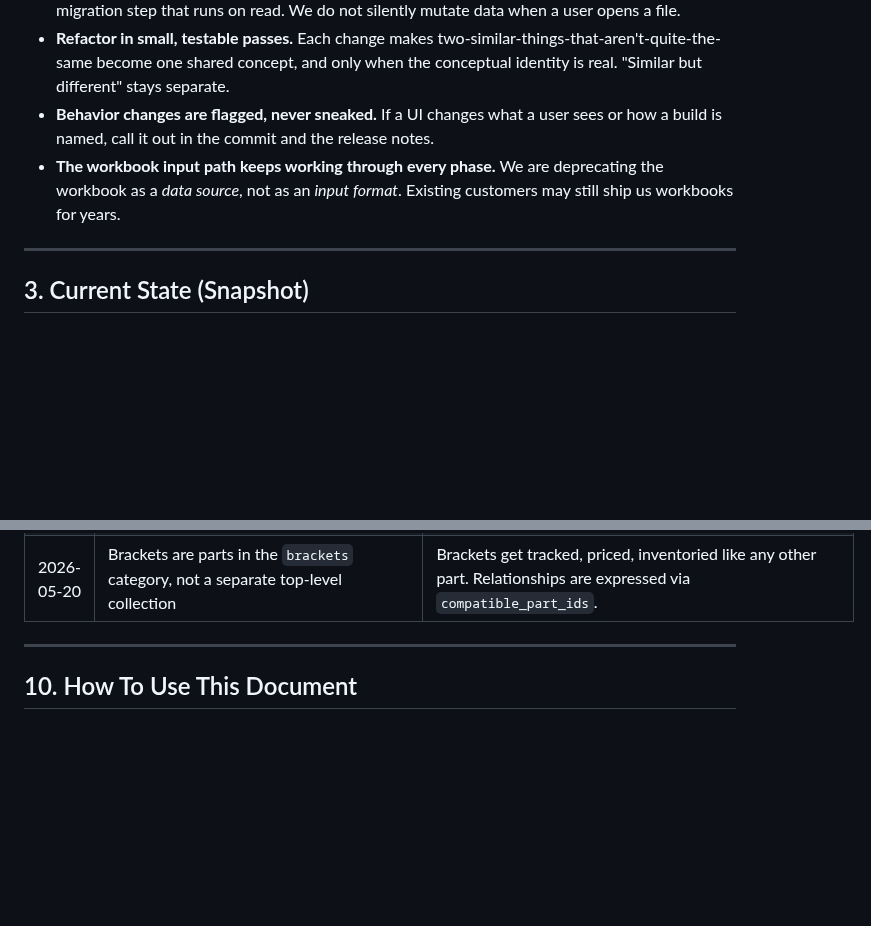
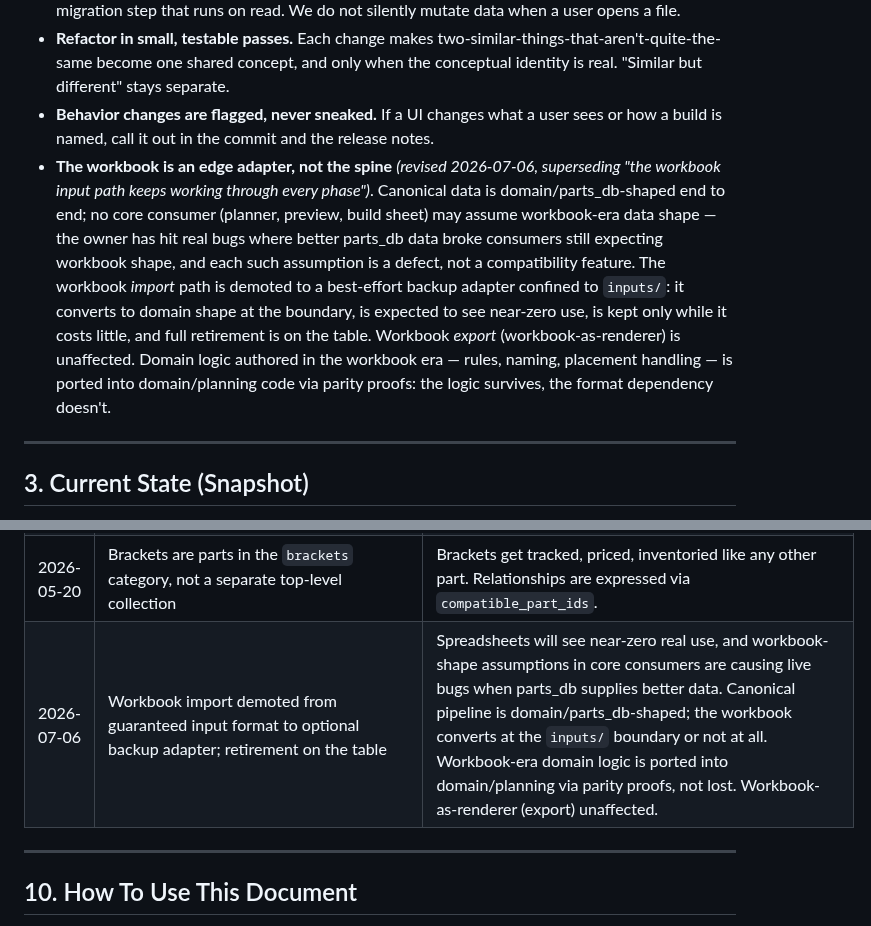
Before and after one commit to dtmseth/DTM_Vehicle_Builder, a Markdown page: docs/ROADMAP.md, 2 parts joined by grey strips. Rendered like a GitHub page; blank space fills up the shorter version.

```diff
--- a/docs/ROADMAP.md
+++ b/docs/ROADMAP.md
@@ -85,7 +85,7 @@ These are constraints on **how** we move toward the vision. Override them only w
 - **Schemas evolve with explicit migrations.** Every schema change carries a version bump and a migration step that runs on read. We do not silently mutate data when a user opens a file.
 - **Refactor in small, testable passes.** Each change makes two-similar-things-that-aren't-quite-the-same become one shared concept, and only when the conceptual identity is real. "Similar but different" stays separate.
 - **Behavior changes are flagged, never sneaked.** If a UI changes what a user sees or how a build is named, call it out in the commit and the release notes.
-- **The workbook input path keeps working through every phase.** We are deprecating the workbook as a *data source*, not as an *input format*. Existing customers may still ship us workbooks for years.
+- **The workbook is an edge adapter, not the spine** *(revised 2026-07-06, superseding "the workbook input path keeps working through every phase")*. Canonical data is domain/parts_db-shaped end to end; no core consumer (planner, preview, build sheet) may assume workbook-era data shape — the owner has hit real bugs where better parts_db data broke consumers still expecting workbook shape, and each such assumption is a defect, not a compatibility feature. The workbook *import* path is demoted to a best-effort backup adapter confined to `inputs/`: it converts to domain shape at the boundary, is expected to see near-zero use, is kept only while it costs little, and full retirement is on the table. Workbook *export* (workbook-as-renderer) is unaffected. Domain logic authored in the workbook era — rules, naming, placement handling — is ported into domain/planning code via parity proofs: the logic survives, the format dependency doesn't.
 
 ---
 
@@ -1036,6 +1036,7 @@ Decisions that are locked in. Don't relitigate without an explicit reason.
 | 2026-05-20 | Light naming is two-tier: part name (model + colors) and role name (zone + color pattern) | Different UI surfaces need different names. Part name for picker/inventory; role name for build sheet. Both derived by default. |
 | 2026-05-20 | Three orthogonal axes for parts: category / location zone / build section | First schema draft conflated category and location-zone, which created confusion. They answer different questions and must stay separate. |
 | 2026-05-20 | Brackets are parts in the `brackets` category, not a separate top-level collection | Brackets get tracked, priced, inventoried like any other part. Relationships are expressed via `compatible_part_ids`. |
+| 2026-07-06 | Workbook import demoted from guaranteed input format to optional backup adapter; retirement on the table | Spreadsheets will see near-zero real use, and workbook-shape assumptions in core consumers are causing live bugs when parts_db supplies better data. Canonical pipeline is domain/parts_db-shaped; the workbook converts at the `inputs/` boundary or not at all. Workbook-era domain logic is ported into domain/planning via parity proofs, not lost. Workbook-as-renderer (export) unaffected. |
 
 ---
 
```
Also changed, not shown: docs/AUDIT_REFACTOR_ROADMAP.md (+29 -14 lines).
